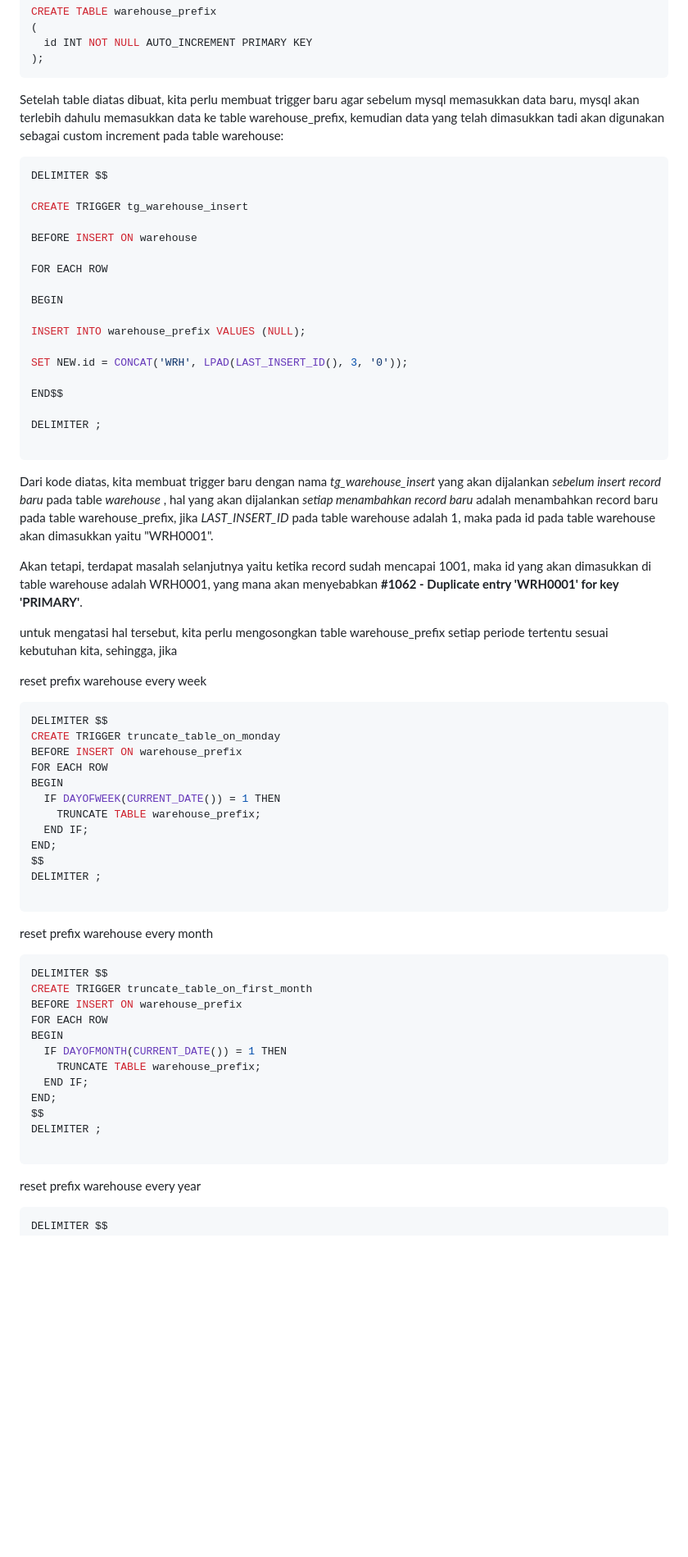
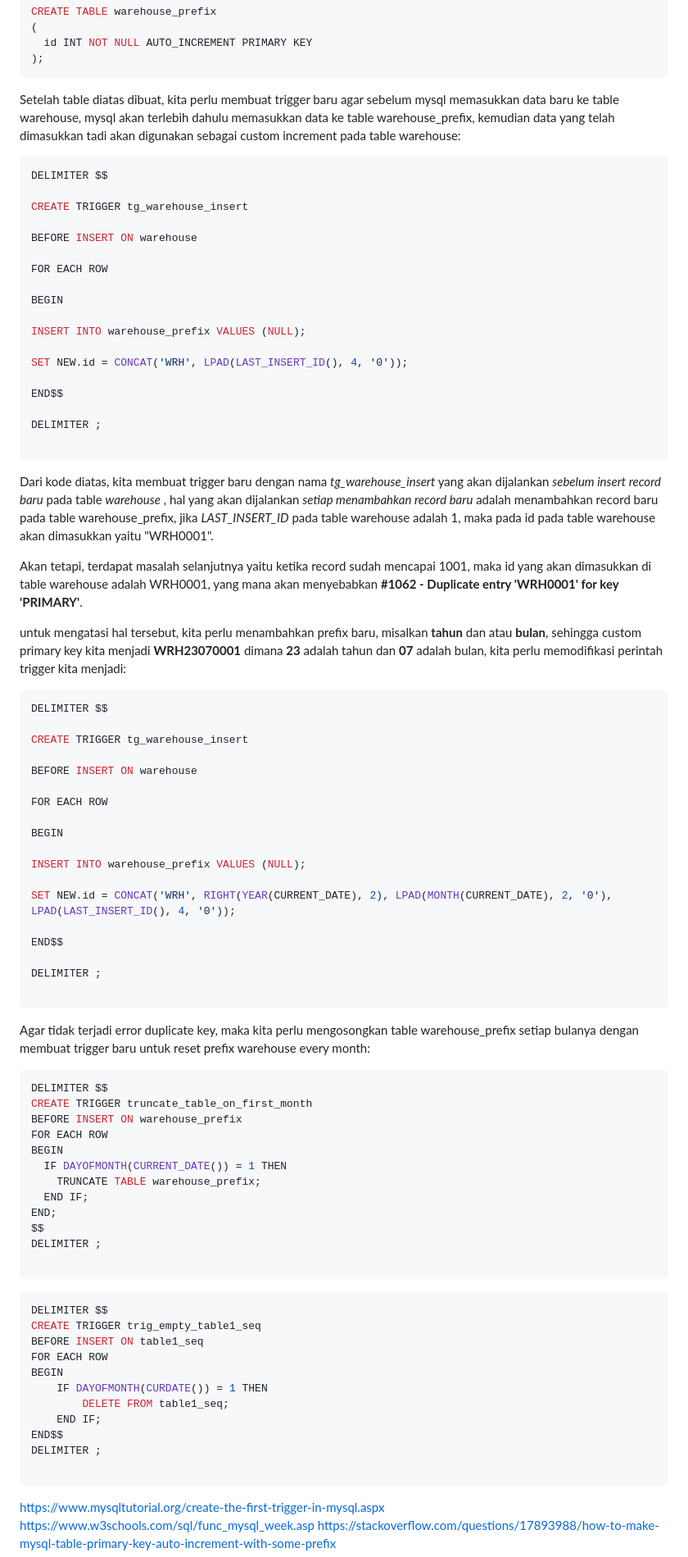
Before and after one commit to rijalBinHusen/portofolio-2, a Markdown page: src/content/custom-auto-increment-sql-db.md, the part around one of its changes. Shown at 82% size. Rendered like a GitHub page; blank space fills up the shorter version.

Commit message:
add content

````diff
--- a/src/content/custom-auto-increment-sql-db.md
+++ b/src/content/custom-auto-increment-sql-db.md
@@ -458,7 +458,7 @@ CREATE TABLE warehouse_prefix
 );
 ```
 
-Setelah table diatas dibuat, kita perlu membuat trigger baru agar sebelum mysql memasukkan data baru, mysql akan terlebih dahulu memasukkan data ke table warehouse_prefix, kemudian data yang telah dimasukkan tadi akan digunakan sebagai custom increment pada table warehouse:
+Setelah table diatas dibuat, kita perlu membuat trigger baru agar sebelum mysql memasukkan data baru ke table warehouse, mysql akan terlebih dahulu memasukkan data ke table warehouse_prefix, kemudian data yang telah dimasukkan tadi akan digunakan sebagai custom increment pada table warehouse:
 
 ```sql
 DELIMITER $$
@@ -473,7 +473,7 @@ BEGIN
 
 INSERT INTO warehouse_prefix VALUES (NULL);
 
-SET NEW.id = CONCAT('WRH', LPAD(LAST_INSERT_ID(), 3, '0'));
+SET NEW.id = CONCAT('WRH', LPAD(LAST_INSERT_ID(), 4, '0'));
 
 END$$
 
@@ -484,26 +484,30 @@ Dari kode diatas, kita membuat trigger baru dengan nama *tg_warehouse_insert* ya
 
 Akan tetapi, terdapat masalah selanjutnya yaitu ketika record sudah mencapai 1001, maka id yang akan dimasukkan di table warehouse adalah WRH0001, yang mana akan menyebabkan **#1062 - Duplicate entry 'WRH0001' for key 'PRIMARY'**.
 
-untuk mengatasi hal tersebut, kita perlu mengosongkan table warehouse_prefix setiap periode tertentu sesuai kebutuhan kita, sehingga, jika
-
-reset prefix warehouse every week
+untuk mengatasi hal tersebut, kita perlu menambahkan prefix baru, misalkan **tahun** dan atau **bulan**, sehingga custom primary key kita  menjadi **WRH23070001** dimana **23** adalah tahun dan **07** adalah bulan, kita perlu memodifikasi perintah trigger kita menjadi:
 
 ```sql
 DELIMITER $$
-CREATE TRIGGER truncate_table_on_monday
-BEFORE INSERT ON warehouse_prefix
+
+CREATE TRIGGER tg_warehouse_insert
+
+BEFORE INSERT ON warehouse
+
 FOR EACH ROW
+
 BEGIN
-  IF DAYOFWEEK(CURRENT_DATE()) = 1 THEN
-    TRUNCATE TABLE warehouse_prefix;
-  END IF;
-END;
-$$
+
+INSERT INTO warehouse_prefix VALUES (NULL);
+
+SET NEW.id = CONCAT('WRH', RIGHT(YEAR(CURRENT_DATE), 2), LPAD(MONTH(CURRENT_DATE), 2, '0'), LPAD(LAST_INSERT_ID(), 4, '0'));
+
+END$$
+
 DELIMITER ;
 
 ```
 
-reset prefix warehouse every month
+Agar tidak terjadi error duplicate key, maka kita perlu mengosongkan table warehouse_prefix setiap bulanya dengan membuat trigger baru untuk reset prefix warehouse every month:
 
 ```sql
 DELIMITER $$
@@ -520,6 +524,20 @@ DELIMITER ;
 
 ```
 
+```sql
+DELIMITER $$
+CREATE TRIGGER trig_empty_table1_seq
+BEFORE INSERT ON table1_seq
+FOR EACH ROW
+BEGIN
+    IF DAYOFMONTH(CURDATE()) = 1 THEN
+        DELETE FROM table1_seq;
+    END IF;
+END$$
+DELIMITER ;
+
+```
+<!--
 reset prefix warehouse every year
 
 ```sql
````
Also changed, not shown: other parts of src/content/custom-auto-increment-sql-db.md (+1 -1 lines).
